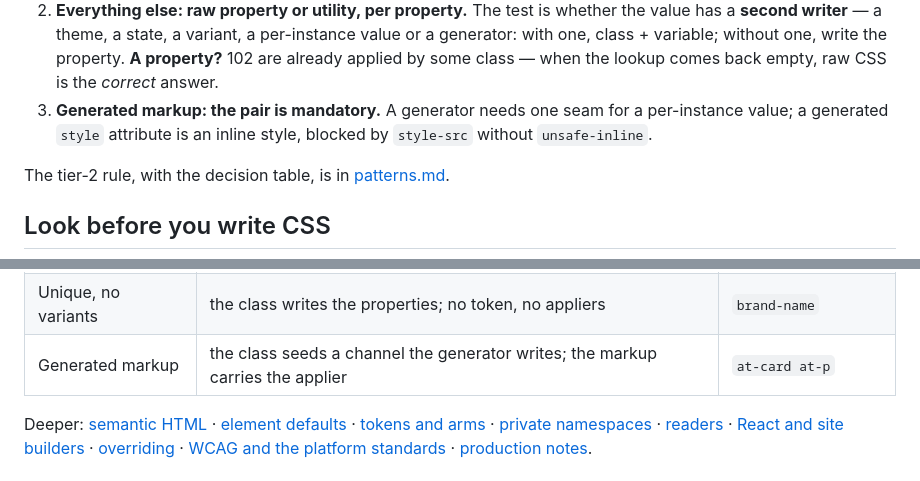
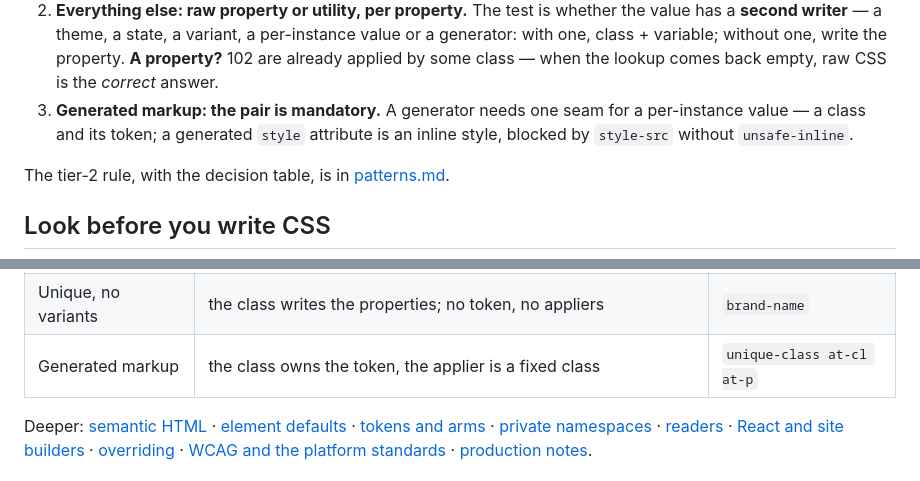
Before and after one commit to codersantosh/atomic-css, a Markdown page: skills/atomic-css/SKILL.md, 2 parts joined by grey strips. Drawn GitHub-style.

Commit message:
Name the generated-markup seam explicitly in the skill and cheat sheet

```diff
--- a/skills/atomic-css/SKILL.md
+++ b/skills/atomic-css/SKILL.md
@@ -37,8 +37,8 @@ apply **102 distinct CSS properties**. Three tiers:
    write the property. **A property?** 102 are already applied by some class —
    when the lookup comes back empty, raw CSS is the *correct* answer.
 3. **Generated markup: the pair is mandatory.** A generator needs one seam for a
-   per-instance value; a generated `style` attribute is an inline style, blocked
-   by `style-src` without `unsafe-inline`.
+   per-instance value — a class and its token; a generated `style` attribute is an
+   inline style, blocked by `style-src` without `unsafe-inline`.
 
 The tier-2 rule, with the decision table, is in
 [patterns.md](references/patterns.md#one-source-one-declaration-when-a-token-is-not-warranted).
@@ -135,7 +135,7 @@ a lookup cannot return:
 | --- | --- | --- |
 | Repeats, has variants | identity class reading its own `--<prefix>-*` namespace; variants set only those | `at-btn at-btn-primary` |
 | Unique, no variants | the class writes the properties; no token, no appliers | `brand-name` |
-| Generated markup | the class seeds a channel the generator writes; the markup carries the applier | `at-card at-p` |
+| Generated markup | the class owns the token, the applier is a fixed class | `unique-class at-cl at-p` |
 
 Deeper: [semantic HTML](references/patterns.md#semantic-html-first) ·
 [element defaults](references/patterns.md#element-defaults-are-bare-elements-never-where-wrapped) ·
```
Also changed, not shown: 1 other file.
